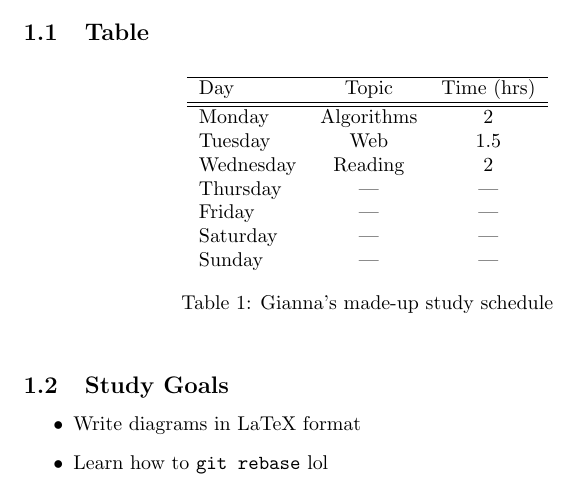
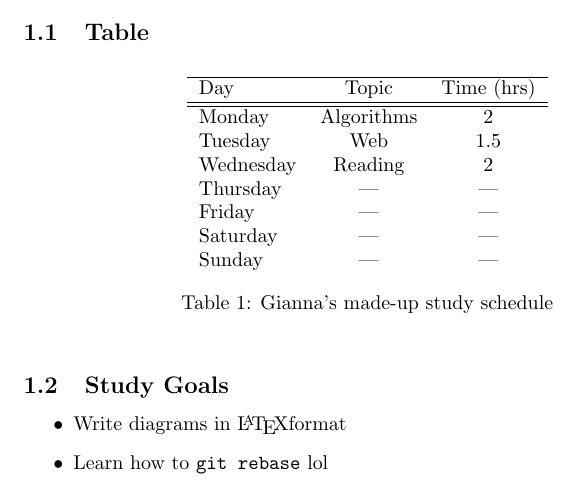
Before and after one commit to Giannasaurus/LaTeX, a LaTeX document (tables-and-lists.tex): part of the page, cut so that both start at the same text. Compiled offline with pdfLaTeX.

Commit message:
Modify tables-and-lists.tex (expand)
- fix indentation
- stylize word

```diff
--- a/tables-and-lists.tex
+++ b/tables-and-lists.tex
@@ -33,7 +33,7 @@
 
 \subsection{Study Goals}
 \begin{itemize}
-    \item Write diagrams in LaTeX format
+    \item Write diagrams in \LaTeX format
     \item Learn how to \texttt{git rebase} lol
 \end{itemize}
 
```
Lines whose indentation alone changed are shown as unchanged.
